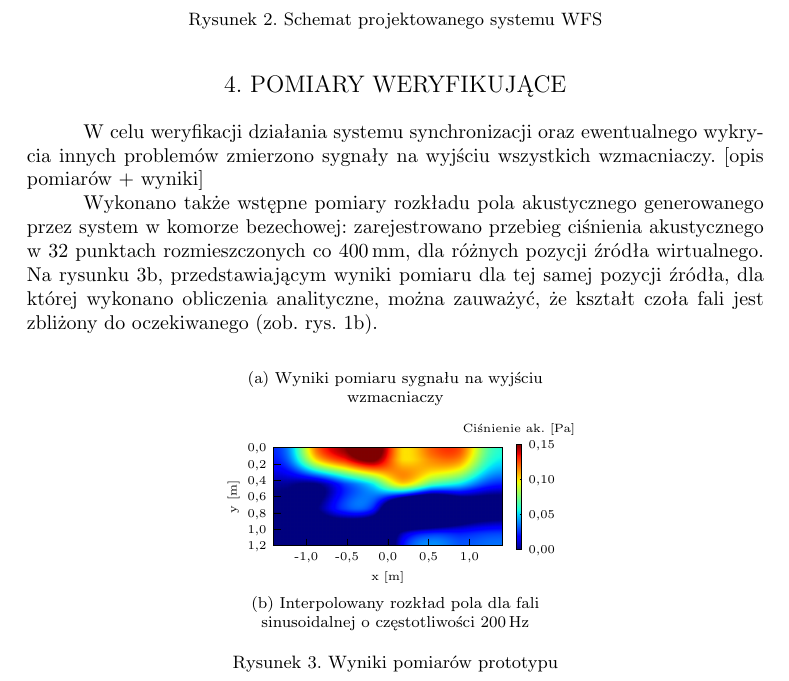
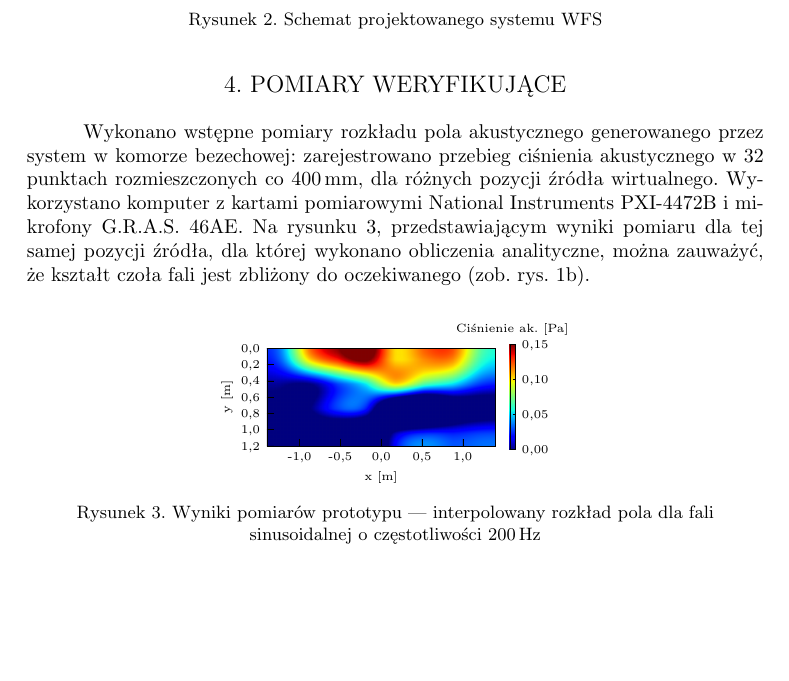
Before and after one commit to LabAcoustics/WFS-Pi-Artykul, a LaTeX document (artykul_IAB.tex): part of page 5 of 6, cut so that both start at the same text, the shorter picture padded with empty space. Compiled offline with pdfLaTeX.

Commit message:
Wyrzucone pomiary elektryczne

```diff
--- a/artykul_IAB.tex
+++ b/artykul_IAB.tex
@@ -356,32 +356,20 @@ synchronizujące oraz zarządza procesami przetwarzania audio.
 
 \section{Pomiary weryfikujące}
 
-W~celu weryfikacji działania systemu synchronizacji oraz ewentualnego wykrycia innych
-problemów zmierzono sygnały na wyjściu wszystkich wzmacniaczy. [\textit{opis pomiarów + wyniki}]
-
-Wykonano także wstępne pomiary rozkładu pola akustycznego generowanego przez system
+Wykonano wstępne pomiary rozkładu pola akustycznego generowanego przez system
 w~komorze bezechowej: zarejestrowano przebieg ciśnienia akustycznego w~32 punktach
 rozmieszczonych co~\SI{400}{\milli\metre}, dla różnych pozycji źródła wirtualnego.
+Wykorzystano komputer z~kartami pomiarowymi National Instruments PXI-4472B i~mikrofony
+G.R.A.S. 46AE.
 Na rysunku~\ref{r:pomiar_kb}, przedstawiającym wyniki pomiaru dla tej samej pozycji
 źródła, dla której wykonano obliczenia analityczne, można zauważyć,
 że kształt czoła fali jest zbliżony do oczekiwanego (zob. rys.~\ref{r:symulacja}).
 
 \begin{figure}[!tbh]
-  \centering
-  \begin{subfigure}[b]{.49\textwidth}
-    \centering
-    % \includegraphics[scale=.35]{vecgraphics/WFS_idea.pdf}
-    \caption{Wyniki pomiaru sygnału na wyjściu wzmacniaczy}
-    \label{r:pomiar_el}
-  \end{subfigure}
-  ~
-  \begin{subfigure}[b]{.49\textwidth}
     \centering
     \import{./plots/}{sin200_s5_IAB.pgf}
-    \caption{Interpolowany rozkład pola dla fali sinusoidalnej o~częstotliwości \SI{200}{\hertz}}
+    \caption{Wyniki pomiarów prototypu --- interpolowany rozkład pola dla fali sinusoidalnej o~częstotliwości \SI{200}{\hertz}}
     \label{r:pomiar_kb}
-  \end{subfigure}
-  \caption{Wyniki pomiarów prototypu}
 \end{figure}
 
 \section{Podsumowanie}
```
